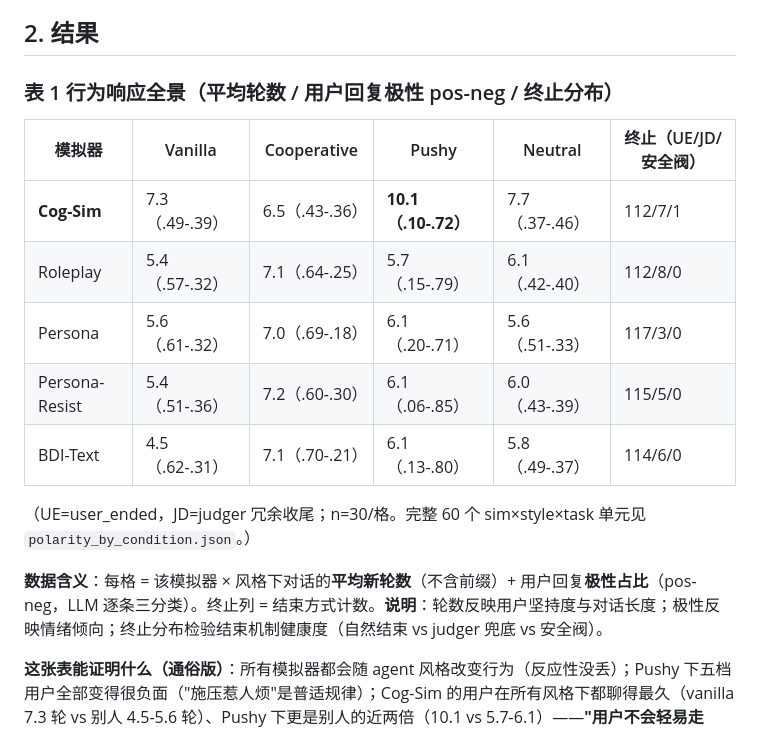
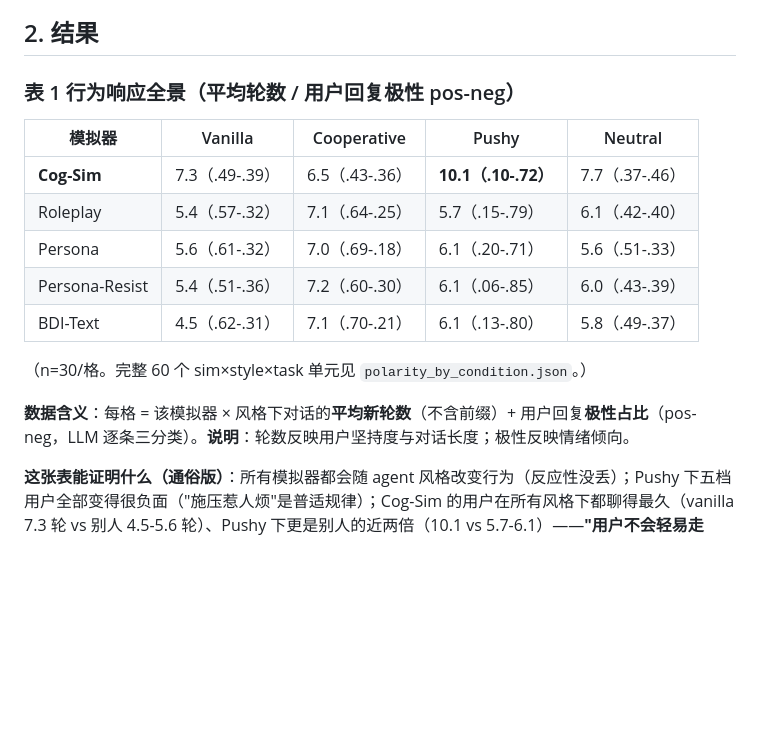
Before and after one commit to lucianma05-create/CSTPO, a Markdown page: result/RDVD_20260915.md, the part around the change. Rendered like a GitHub page; blank space fills up the shorter version.

Commit message:
RDVD 表 1 移除终止分布列
Co-Authored-By: Claude <noreply@anthropic.com>

```diff
--- a/result/RDVD_20260915.md
+++ b/result/RDVD_20260915.md
@@ -25,19 +25,19 @@ Agent 风格：Vanilla（论文原版提示）/ Cooperative / Pushy / Neutral。
 
 ## 2. 结果
 
-### 表 1 行为响应全景（平均轮数 / 用户回复极性 pos-neg / 终止分布）
+### 表 1 行为响应全景（平均轮数 / 用户回复极性 pos-neg）
 
-| 模拟器 | Vanilla | Cooperative | Pushy | Neutral | 终止（UE/JD/安全阀） |
-|---|---|---|---|---|---|
-| **Cog-Sim** | 7.3（.49-.39） | 6.5（.43-.36） | **10.1（.10-.72）** | 7.7（.37-.46） | 112/7/1 |
-| Roleplay | 5.4（.57-.32） | 7.1（.64-.25） | 5.7（.15-.79） | 6.1（.42-.40） | 112/8/0 |
-| Persona | 5.6（.61-.32） | 7.0（.69-.18） | 6.1（.20-.71） | 5.6（.51-.33） | 117/3/0 |
-| Persona-Resist | 5.4（.51-.36） | 7.2（.60-.30） | 6.1（.06-.85） | 6.0（.43-.39） | 115/5/0 |
-| BDI-Text | 4.5（.62-.31） | 7.1（.70-.21） | 6.1（.13-.80） | 5.8（.49-.37） | 114/6/0 |
+| 模拟器 | Vanilla | Cooperative | Pushy | Neutral |
+|---|---|---|---|---|
+| **Cog-Sim** | 7.3（.49-.39） | 6.5（.43-.36） | **10.1（.10-.72）** | 7.7（.37-.46） |
+| Roleplay | 5.4（.57-.32） | 7.1（.64-.25） | 5.7（.15-.79） | 6.1（.42-.40） |
+| Persona | 5.6（.61-.32） | 7.0（.69-.18） | 6.1（.20-.71） | 5.6（.51-.33） |
+| Persona-Resist | 5.4（.51-.36） | 7.2（.60-.30） | 6.1（.06-.85） | 6.0（.43-.39） |
+| BDI-Text | 4.5（.62-.31） | 7.1（.70-.21） | 6.1（.13-.80） | 5.8（.49-.37） |
 
-（UE=user_ended，JD=judger 冗余收尾；n=30/格。完整 60 个 sim×style×task 单元见 `polarity_by_condition.json`。）
+（n=30/格。完整 60 个 sim×style×task 单元见 `polarity_by_condition.json`。）
 
-**数据含义**：每格 = 该模拟器 × 风格下对话的**平均新轮数**（不含前缀）+ 用户回复**极性占比**（pos-neg，LLM 逐条三分类）。终止列 = 结束方式计数。**说明**：轮数反映用户坚持度与对话长度；极性反映情绪倾向；终止分布检验结束机制健康度（自然结束 vs judger 兜底 vs 安全阀）。
+**数据含义**：每格 = 该模拟器 × 风格下对话的**平均新轮数**（不含前缀）+ 用户回复**极性占比**（pos-neg，LLM 逐条三分类）。**说明**：轮数反映用户坚持度与对话长度；极性反映情绪倾向。
 
 **这张表能证明什么（通俗版）**：所有模拟器都会随 agent 风格改变行为（反应性没丢）；Pushy 下五档用户全部变得很负面（"施压惹人烦"是普适规律）；Cog-Sim 的用户在所有风格下都聊得最久（vanilla 7.3 轮 vs 别人 4.5-5.6 轮）、Pushy 下更是别人的近两倍（10.1 vs 5.7-6.1）——**"用户不会轻易走人"是 Cog-Sim 与其他档最直观的行为差异**。
 
```
